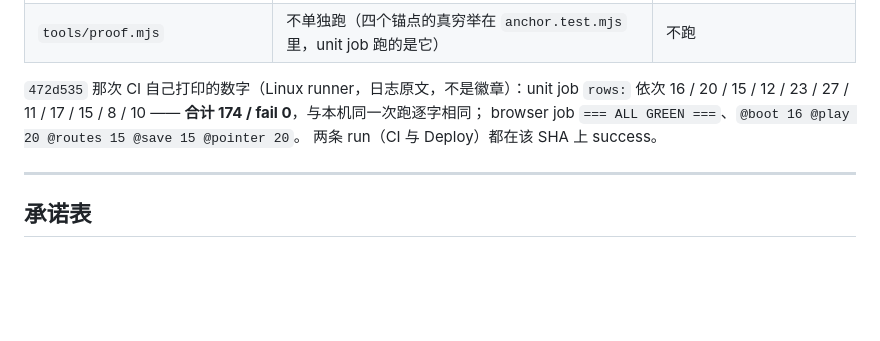
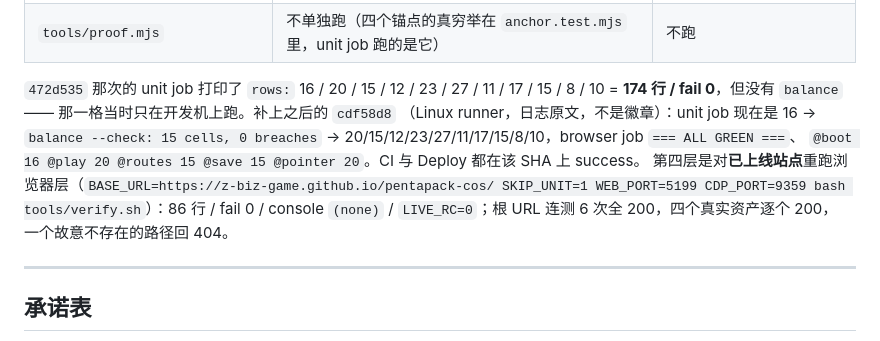
Before and after one commit to z-biz-game/pentapack-cos, a Markdown page: README.md, the part around the change. Drawn GitHub-style; blank space fills up the shorter version.

```diff
--- a/README.md
+++ b/README.md
@@ -241,10 +241,15 @@ console: (none)      chrome exited      === ALL GREEN ===
 | `tools/balance.mjs --check` | **本轮之前哪里都不跑** —— 只在 `verify.sh` 的 node 层里，而 browser job 把那一层整段跳过。现已是 unit job 的 `Generator yield` 一步 | 不跑 |
 | `tools/proof.mjs` | 不单独跑（四个锚点的真穷举在 `anchor.test.mjs` 里，unit job 跑的是它） | 不跑 |
 
-`472d535` 那次 CI 自己打印的数字（Linux runner，日志原文，不是徽章）：unit job `rows:` 依次
-16 / 20 / 15 / 12 / 23 / 27 / 11 / 17 / 15 / 8 / 10 —— **合计 174 / fail 0**，与本机同一次跑逐字相同；
-browser job `=== ALL GREEN ===`、`@boot 16 @play 20 @routes 15 @save 15 @pointer 20`。
-两条 run（CI 与 Deploy）都在该 SHA 上 success。
+`472d535` 那次的 unit job 打印了 `rows:` 16 / 20 / 15 / 12 / 23 / 27 / 11 / 17 / 15 / 8 / 10
+= **174 行 / fail 0**，但没有 `balance` —— 那一格当时只在开发机上跑。补上之后的 `cdf58d8`
+（Linux runner，日志原文，不是徽章）：unit job 现在是 16 → `balance --check: 15 cells, 0 breaches`
+→ 20/15/12/23/27/11/17/15/8/10，browser job `=== ALL GREEN ===`、
+`@boot 16 @play 20 @routes 15 @save 15 @pointer 20`。CI 与 Deploy 都在该 SHA 上 success。
+第四层是对**已上线站点**重跑浏览器层（`BASE_URL=https://z-biz-game.github.io/pentapack-cos/
+SKIP_UNIT=1 WEB_PORT=5199 CDP_PORT=9359 bash tools/verify.sh`）：86 行 / fail 0 /
+console `(none)` / `LIVE_RC=0`；根 URL 连测 6 次全 200，四个真实资产逐个 200，
+一个故意不存在的路径回 404。
 
 ---
 
```
Also changed, not shown: deliverable.md (+14 -5 lines).
